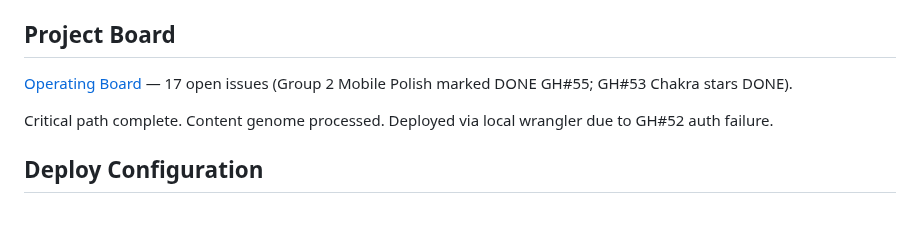
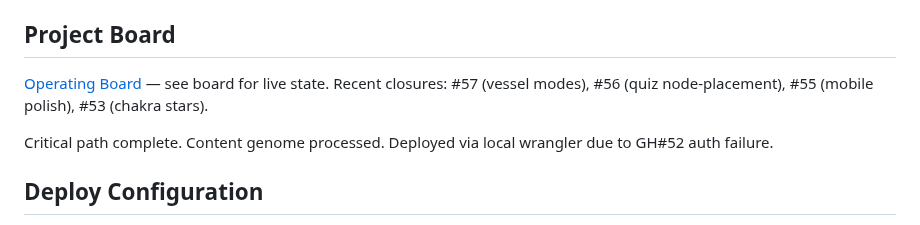
Before and after one commit to organvm-iii-ergon/sovereign-systems--elevate-align, a Markdown page: CLAUDE.md, the part around the change. GitHub-like rendering.

Commit message:
docs(claude-md): replace decay-prone open-issue count with live pointer
Hall-monitor caught the decay: CLAUDE.md said "17 open issues" but
closing GH#56 and GH#57 in this same session dropped it to 15 within
the hour. Counts in versioned docs decay continuously while git/GH
state is queryable. Drop the count, point to the board, list recent
narrative closures.

Co-Authored-By: Claude Opus 4.7 (1M context) <noreply@anthropic.com>

```diff
--- a/CLAUDE.md
+++ b/CLAUDE.md
@@ -164,7 +164,7 @@ These are A/B flags wired into `src/data/hub.config.ts` defaults (`ui.spiralVess
 - To add a new branch: create `src/content/branches/<slug>.md` with correct frontmatter, then add an entry to the `branches` array in `hub.config.ts`
 - **Keystatic CMS** (`keystatic.config.ts`) provides a UI for editing pillars and branches collections. Local mode by default; GitHub mode is configured (repo: `organvm-iii-ergon/sovereign-systems--elevate-align`). Run `npm run dev` and navigate to `/keystatic` for the editor UI.
 ## Project Board
-[Operating Board](https://github.com/orgs/organvm-iii-ergon/projects/5) — 17 open issues (Group 2 Mobile Polish marked DONE GH#55; GH#53 Chakra stars DONE).
+[Operating Board](https://github.com/orgs/organvm-iii-ergon/projects/5) — see board for live state. Recent closures: #57 (vessel modes), #56 (quiz node-placement), #55 (mobile polish), #53 (chakra stars).
 
 Critical path complete. Content genome processed. Deployed via local wrangler due to GH#52 auth failure.
 
```
